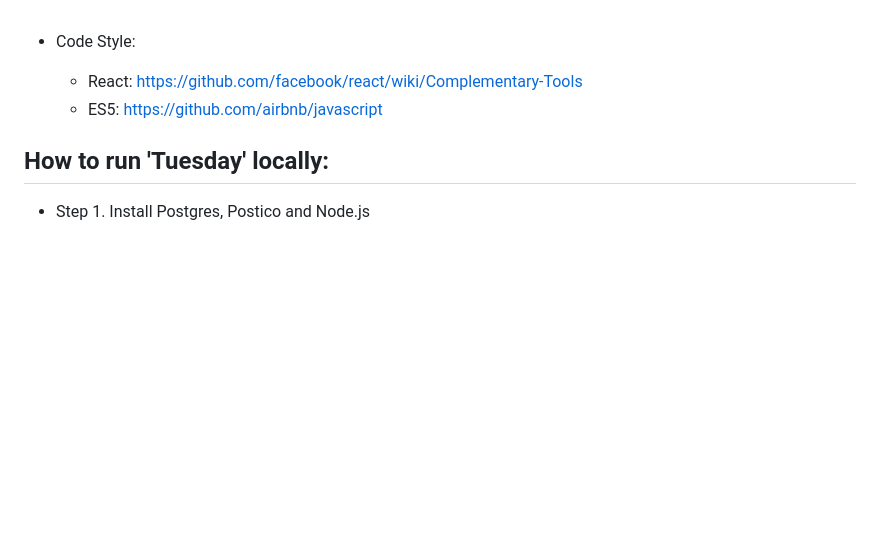
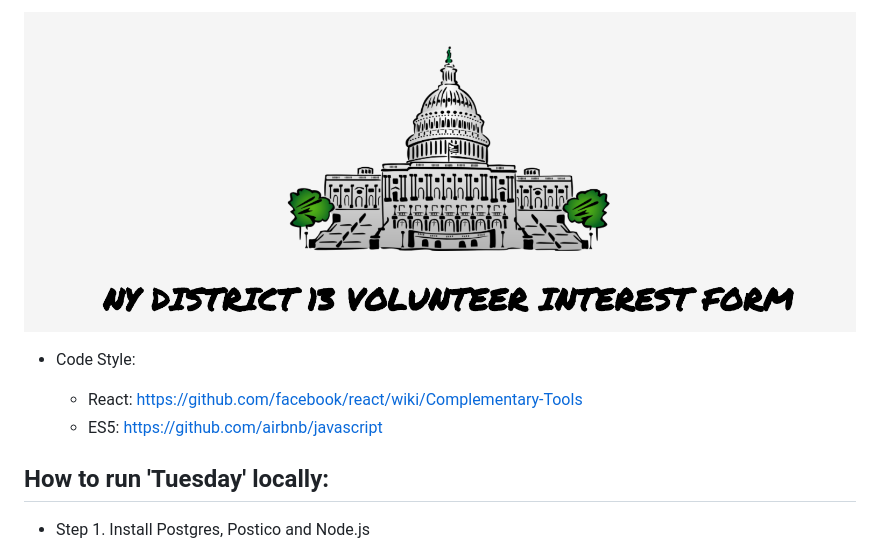
Before and after one commit to Ormabe/tuesday, a Markdown page: README.md, the part around the change. Rendered like a GitHub page; pictures changed too: capital-readme.png (added); blank space fills up the shorter version.

Commit message:
Adding README.md & RECAP.md and photo

```diff
--- a/README.md
+++ b/README.md
@@ -1,4 +1,4 @@
-
+![alt text](capital-readme.png "US Capitol Building")
 
 * Code Style:
 
```
Also changed, not shown: RECAP.md (added, +25 -0 lines).
